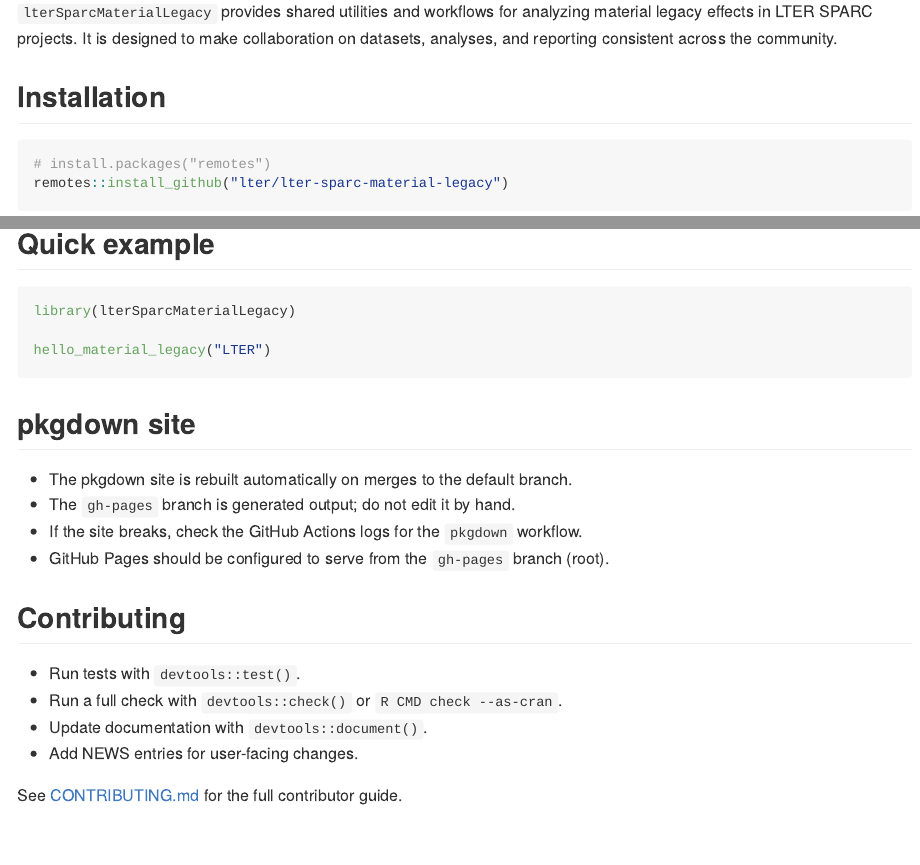
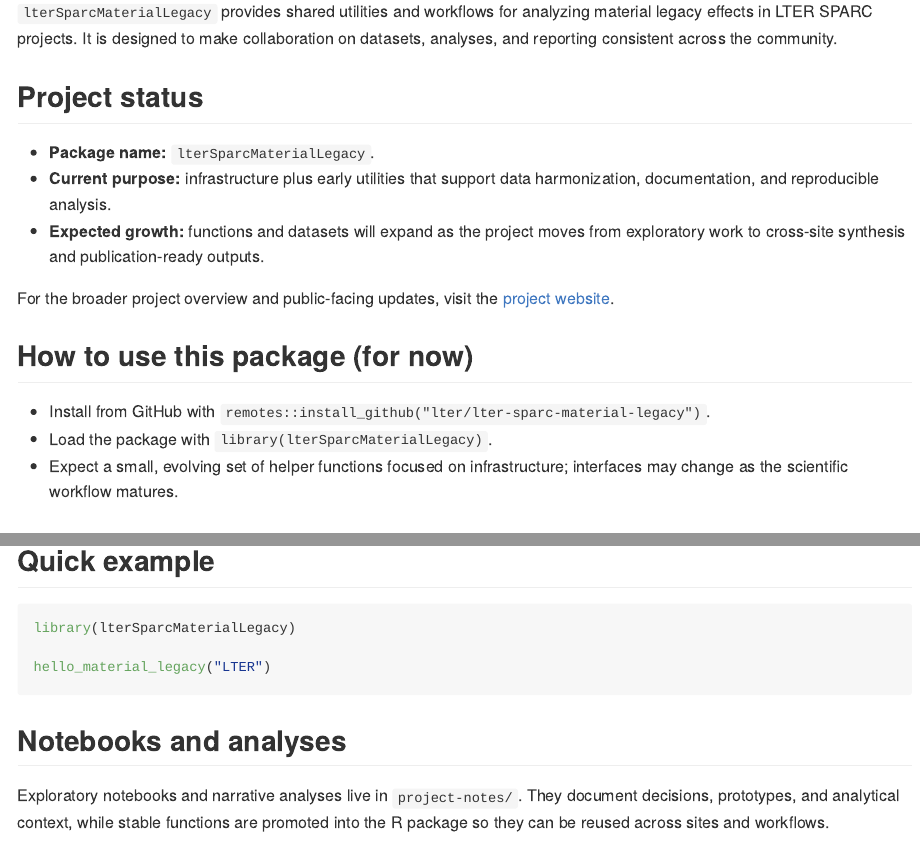
Before and after one commit to lter/lter-sparc-material-legacy, an R Markdown document (README.Rmd): the page in a window 1100 px wide, from 180 px down, and a second part further down, joined at a grey line. The pictures show the output file README.md that the author committed with the source, drawn offline in the style of GitHub; badge pictures from the web are left out.

Commit message:
Add infrastructure documentation and notes

````diff
--- a/CONTRIBUTING.md
+++ b/CONTRIBUTING.md
@@ -34,6 +34,24 @@
 rmarkdown::render("README.Rmd")
 ```
 
+## Infrastructure-first development
+
+This repository established cross-platform CI and documentation tooling early
+so contributors can build on a stable foundation. Treat CI results as guidance
+for improving reproducibility and code quality, even when a check is advisory.
+As the package matures, maintainers may tighten checks and make more items
+required.
+
+See the project documentation for more detail on infrastructure and
+reproducibility: <https://lter.github.io/lter-sparc-material-legacy/development/>.
+
+### Notebook → package promotion
+
+- Exploratory work can live in notebooks or scripts while ideas are forming.
+- Once code is stable and reusable, move it into `R/` with tests and
+  documentation.
+- Prefer small, well-documented functions that can be reused across analyses.
+
 ## Adding tests
 
 - Add tests under `tests/testthat/`.
--- a/README.Rmd
+++ b/README.Rmd
@@ -17,6 +17,24 @@
 collaboration on datasets, analyses, and reporting consistent across the
 community.
 
+## Project status
+
+- **Package name:** `lterSparcMaterialLegacy`.
+- **Current purpose:** infrastructure plus early utilities that support data
+  harmonization, documentation, and reproducible analysis.
+- **Expected growth:** functions and datasets will expand as the project moves
+  from exploratory work to cross-site synthesis and publication-ready outputs.
+
+For the broader project overview and public-facing updates, visit the
+[project website](https://lter.github.io/lter-sparc-material-legacy/).
+
+## How to use this package (for now)
+
+- Install from GitHub with `remotes::install_github("lter/lter-sparc-material-legacy")`.
+- Load the package with `library(lterSparcMaterialLegacy)`.
+- Expect a small, evolving set of helper functions focused on infrastructure;
+  interfaces may change as the scientific workflow matures.
+
 ## Installation
 
 ```r
@@ -32,6 +50,13 @@
 hello_material_legacy("LTER")
 ```
 
+## Notebooks and analyses
+
+Exploratory notebooks and narrative analyses live in `project-notes/`. They
+document decisions, prototypes, and analytical context, while stable functions
+are promoted into the R package so they can be reused across sites and
+workflows.
+
 ## Contributing
 
 - Run tests with `devtools::test()`.
--- a/mkdocs.yml
+++ b/mkdocs.yml
@@ -36,6 +36,8 @@
       - Team and management: project/team.md
       - Timeline: project/timeline.md
       - Outputs and impacts: project/outputs.md
+  - Project development:
+      - Development & Infrastructure: development.md
   - Data:
       - Sources: data/sources.md
   - Workflow: workflow.md
````
Also changed, not shown: GOVERNANCE.md (+6 -0 lines), README.md, docs/development.md (added), docs/index.md, project-notes/README.md (added).
